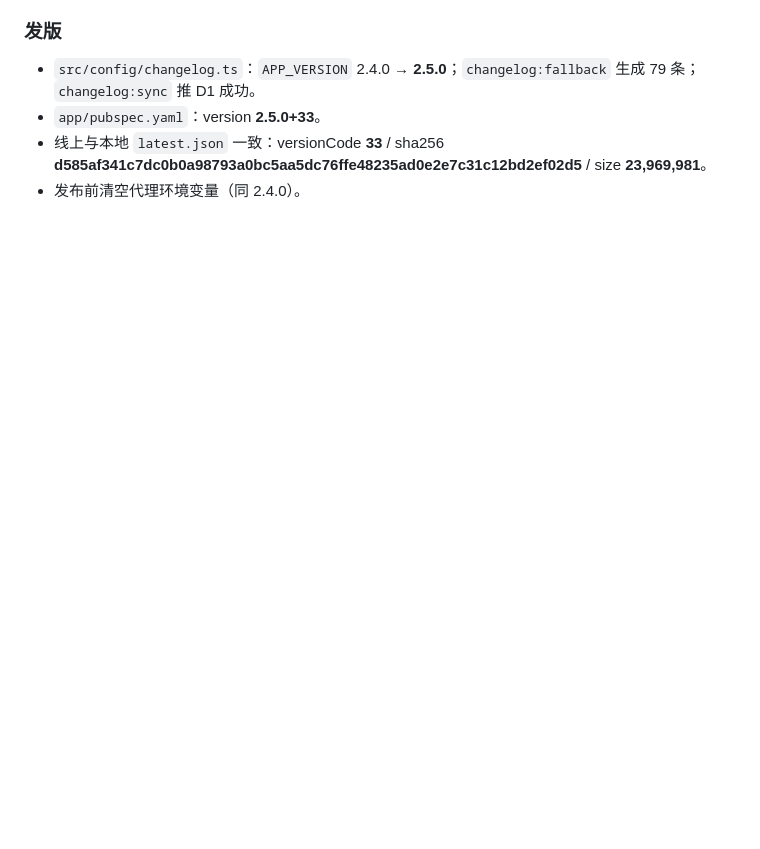
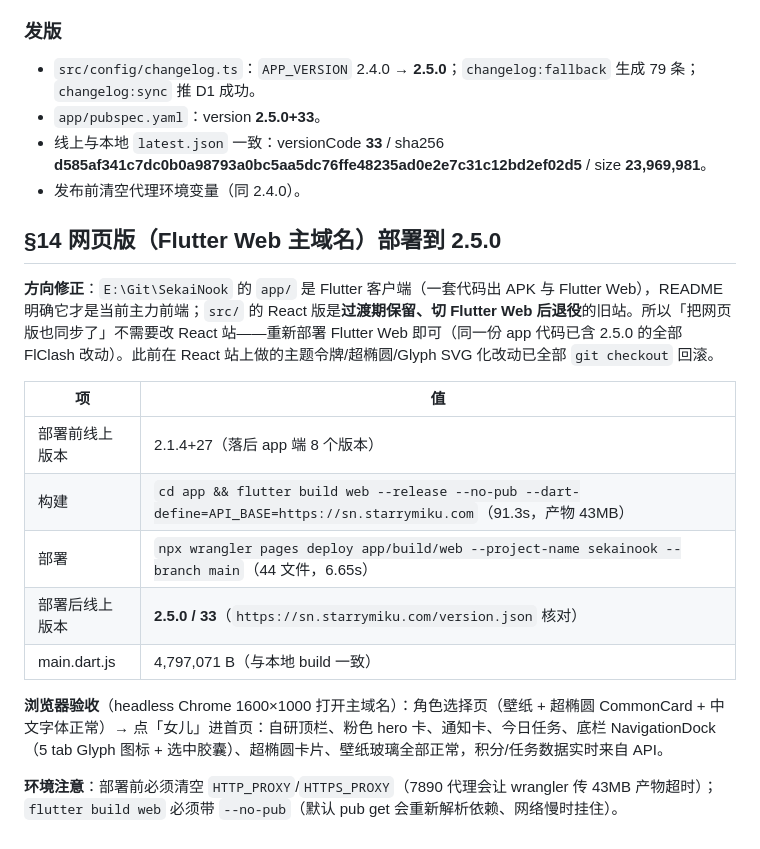
Before and after one commit to StarryCognet/SekaiNook, a Markdown page: docs/ui-migration-flclash.md, the part around the change. GitHub-like rendering; blank space fills up the shorter version.

Commit message:
文档：网页版部署 2.5.0 记录（修正方向：React 版是退役旧站，Flutter Web 才是主域名）

```diff
--- a/docs/ui-migration-flclash.md
+++ b/docs/ui-migration-flclash.md
@@ -472,3 +472,19 @@ ThemeData build() => ThemeData(
 - `app/pubspec.yaml`：version **2.5.0+33**。
 - 线上与本地 `latest.json` 一致：versionCode **33** / sha256 **d585af341c7dc0b0a98793a0bc5aa5dc76ffe48235ad0e2e7c31c12bd2ef02d5** / size **23,969,981**。
 - 发布前清空代理环境变量（同 2.4.0）。
+
+## §14 网页版（Flutter Web 主域名）部署到 2.5.0
+
+**方向修正**：`E:\Git\SekaiNook` 的 `app/` 是 Flutter 客户端（一套代码出 APK 与 Flutter Web），README 明确它才是当前主力前端；`src/` 的 React 版是**过渡期保留、切 Flutter Web 后退役**的旧站。所以「把网页版也同步了」不需要改 React 站——重新部署 Flutter Web 即可（同一份 app 代码已含 2.5.0 的全部 FlClash 改动）。此前在 React 站上做的主题令牌/超椭圆/Glyph SVG 化改动已全部 `git checkout` 回滚。
+
+| 项 | 值 |
+|---|---|
+| 部署前线上版本 | 2.1.4+27（落后 app 端 8 个版本） |
+| 构建 | `cd app && flutter build web --release --no-pub --dart-define=API_BASE=https://sn.starrymiku.com`（91.3s，产物 43MB） |
+| 部署 | `npx wrangler pages deploy app/build/web --project-name sekainook --branch main`（44 文件，6.65s） |
+| 部署后线上版本 | **2.5.0 / 33**（`https://sn.starrymiku.com/version.json` 核对） |
+| main.dart.js | 4,797,071 B（与本地 build 一致） |
+
+**浏览器验收**（headless Chrome 1600×1000 打开主域名）：角色选择页（壁纸 + 超椭圆 CommonCard + 中文字体正常）→ 点「女儿」进首页：自研顶栏、粉色 hero 卡、通知卡、今日任务、底栏 NavigationDock（5 tab Glyph 图标 + 选中胶囊）、超椭圆卡片、壁纸玻璃全部正常，积分/任务数据实时来自 API。
+
+**环境注意**：部署前必须清空 `HTTP_PROXY`/`HTTPS_PROXY`（7890 代理会让 wrangler 传 43MB 产物超时）；`flutter build web` 必须带 `--no-pub`（默认 pub get 会重新解析依赖、网络慢时挂住）。
```
